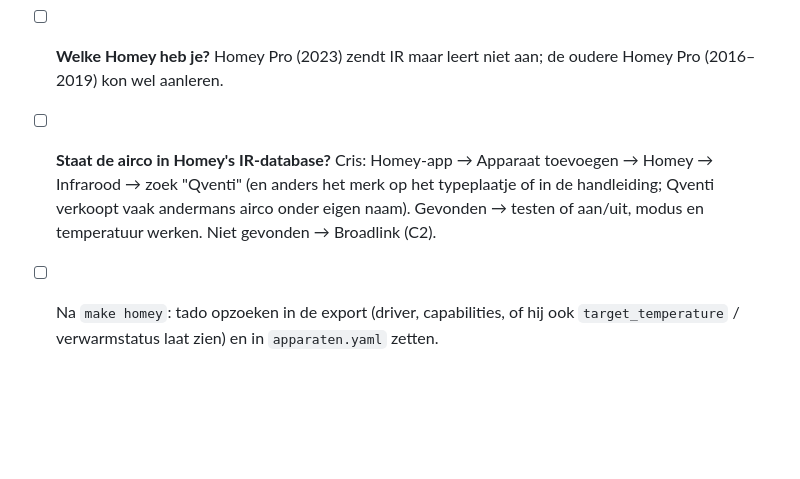
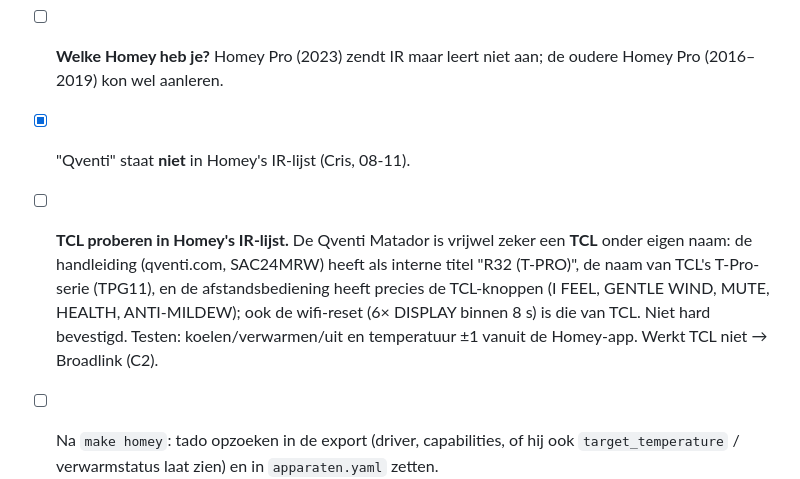
Before and after one commit to crisvandalen/Huis, a Markdown page: automatiseringen/011-airco-op-temperatuur.md, the part around the change. Drawn GitHub-style; blank space fills up the shorter version.

Commit message:
Spec 011: Qventi niet in Homey-IR, waarschijnlijk TCL (T-Pro) proberen
Co-Authored-By: Claude Opus 5.5 <noreply@anthropic.com>
Claude-Session: https://claude.ai/code/session_01N3bSo6H7ojWdQ6NSMF5o9D

```diff
--- a/automatiseringen/011-airco-op-temperatuur.md
+++ b/automatiseringen/011-airco-op-temperatuur.md
@@ -148,11 +148,14 @@ verwarmen ze allebei. Voorstel:
 - [x] Koelen **én** verwarmen (08-11).
 - [ ] **Welke Homey heb je?** Homey Pro (2023) zendt IR maar leert niet aan;
       de oudere Homey Pro (2016–2019) kon wel aanleren.
-- [ ] **Staat de airco in Homey's IR-database?** Cris: Homey-app →
-      Apparaat toevoegen → Homey → Infrarood → zoek "Qventi" (en anders het merk
-      op het typeplaatje of in de handleiding; Qventi verkoopt vaak andermans
-      airco onder eigen naam). Gevonden → testen of aan/uit, modus en
-      temperatuur werken. Niet gevonden → Broadlink (C2).
+- [x] "Qventi" staat **niet** in Homey's IR-lijst (Cris, 08-11).
+- [ ] **TCL proberen in Homey's IR-lijst.** De Qventi Matador is vrijwel zeker
+      een **TCL** onder eigen naam: de handleiding (qventi.com, SAC24MRW) heeft als
+      interne titel "R32 (T-PRO)", de naam van TCL's T-Pro-serie (TPG11), en de
+      afstandsbediening heeft precies de TCL-knoppen (I FEEL, GENTLE WIND,
+      MUTE, HEALTH, ANTI-MILDEW); ook de wifi-reset (6× DISPLAY binnen 8 s) is
+      die van TCL. Niet hard bevestigd. Testen: koelen/verwarmen/uit en
+      temperatuur ±1 vanuit de Homey-app. Werkt TCL niet → Broadlink (C2).
 - [ ] Na `make homey`: tado opzoeken in de export (driver, capabilities, of hij
       ook `target_temperature` / verwarmstatus laat zien) en in
       `apparaten.yaml` zetten.
```
